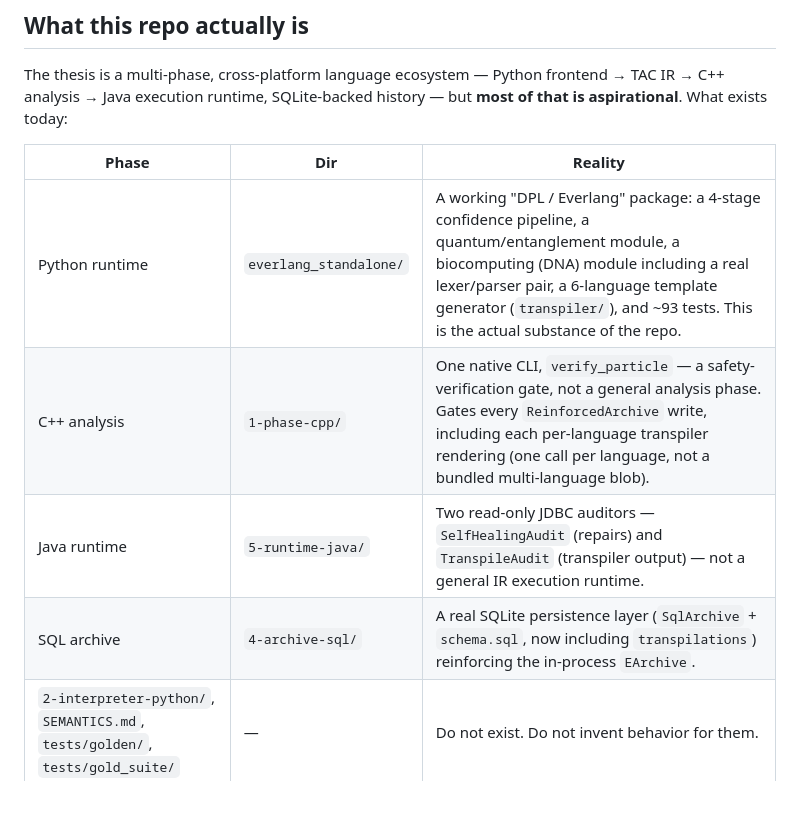
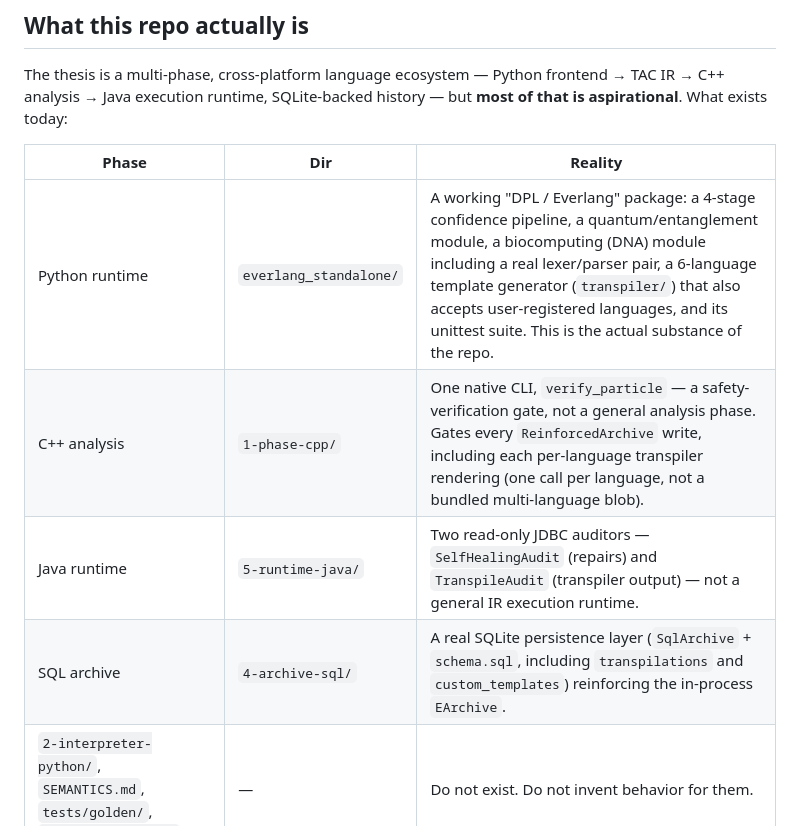
Before and after one commit to Zdycomp/everlang-dpl, a Markdown page: CLAUDE.md, the part around one of its changes. Rendered like a GitHub page; blank space fills up the shorter version.

```diff
--- a/CLAUDE.md
+++ b/CLAUDE.md
@@ -8,10 +8,10 @@ The thesis is a multi-phase, cross-platform language ecosystem — Python fronte
 
 | Phase | Dir | Reality |
 |---|---|---|
-| Python runtime | `everlang_standalone/` | A working "DPL / Everlang" package: a 4-stage confidence pipeline, a quantum/entanglement module, a biocomputing (DNA) module including a real lexer/parser pair, a 6-language template generator (`transpiler/`), and ~93 tests. This is the actual substance of the repo. |
+| Python runtime | `everlang_standalone/` | A working "DPL / Everlang" package: a 4-stage confidence pipeline, a quantum/entanglement module, a biocomputing (DNA) module including a real lexer/parser pair, a 6-language template generator (`transpiler/`) that also accepts user-registered languages, and its unittest suite. This is the actual substance of the repo. |
 | C++ analysis | `1-phase-cpp/` | One native CLI, `verify_particle` — a safety-verification gate, not a general analysis phase. Gates every `ReinforcedArchive` write, including each per-language transpiler rendering (one call per language, not a bundled multi-language blob). |
 | Java runtime | `5-runtime-java/` | Two read-only JDBC auditors — `SelfHealingAudit` (repairs) and `TranspileAudit` (transpiler output) — not a general IR execution runtime. |
-| SQL archive | `4-archive-sql/` | A real SQLite persistence layer (`SqlArchive` + `schema.sql`, now including `transpilations`) reinforcing the in-process `EArchive`. |
+| SQL archive | `4-archive-sql/` | A real SQLite persistence layer (`SqlArchive` + `schema.sql`, including `transpilations` and `custom_templates`) reinforcing the in-process `EArchive`. |
 | `2-interpreter-python/`, `SEMANTICS.md`, `tests/golden/`, `tests/gold_suite/` | — | Do not exist. Do not invent behavior for them. |
 
 Don't assume the target architecture's generality from the thesis sentence — verify against the table above and the phase's own README before writing code that depends on a phase doing more than it currently does.
```
Also changed, not shown: other parts of CLAUDE.md (+7 -25 lines).
